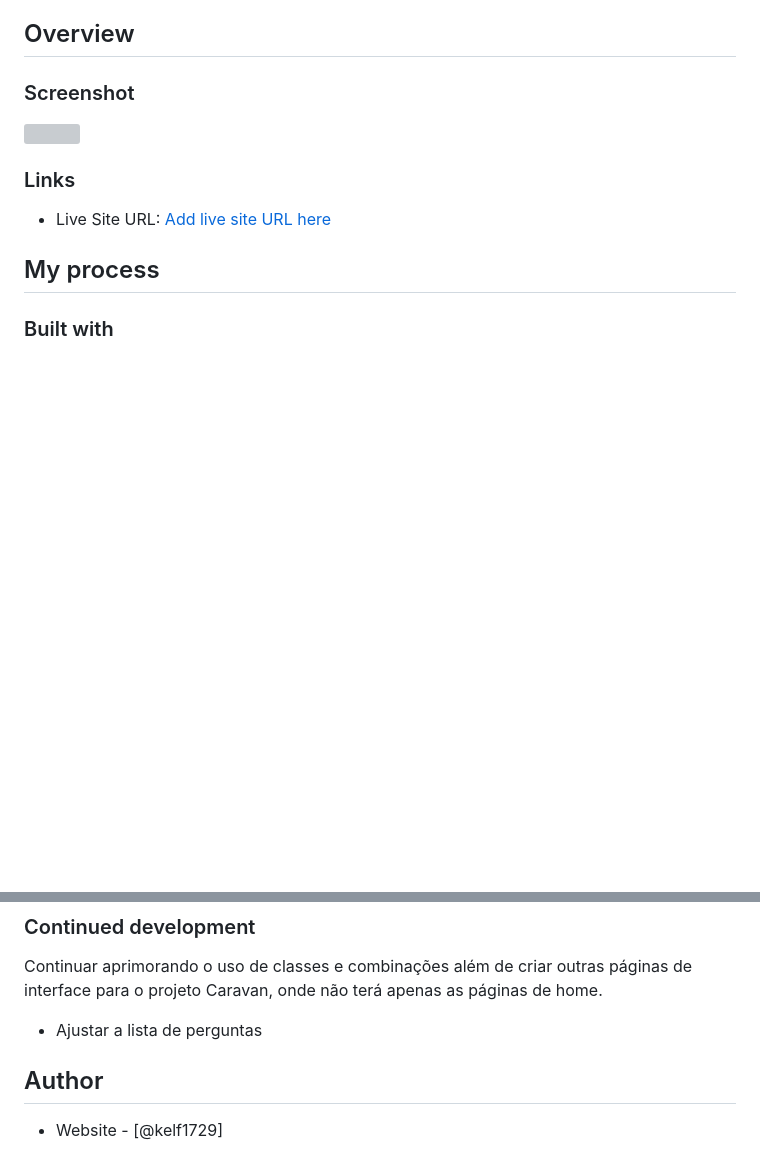
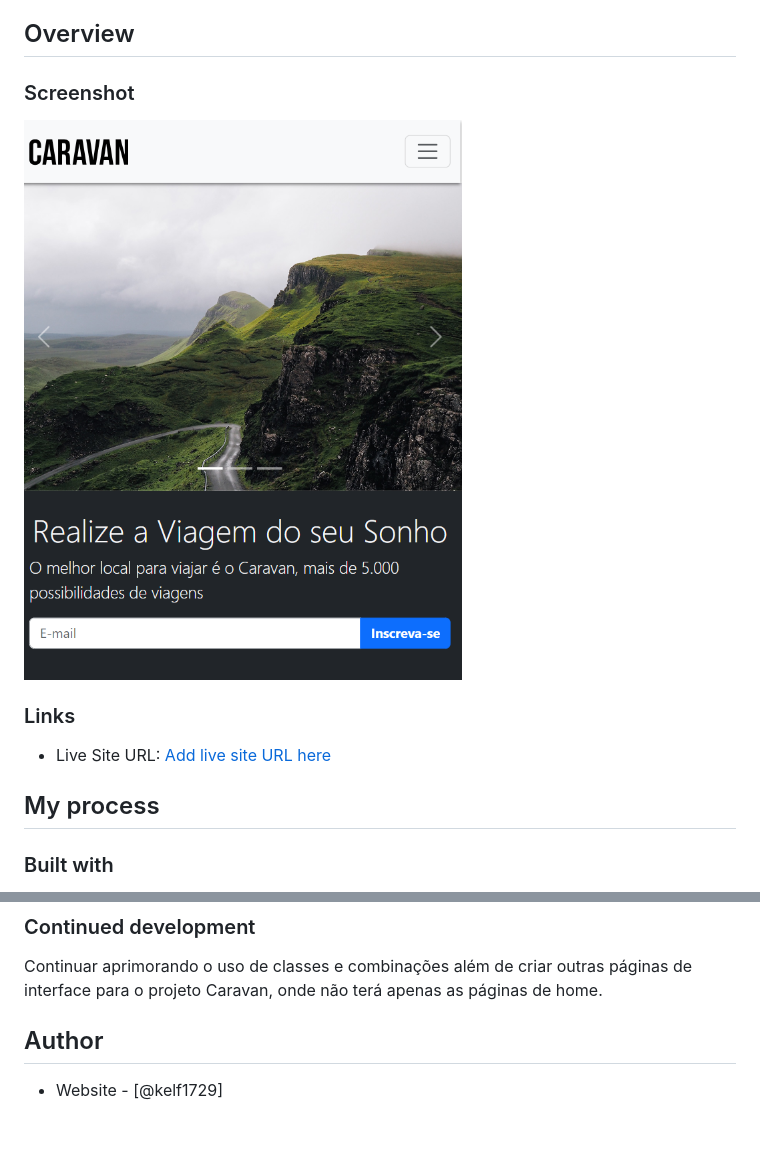
Before and after one commit to Kelf1729/Caravan_pj, a Markdown page: readme.md, 2 parts joined by grey strips. Drawn GitHub-style; pictures changed too: img/caravan-home-mobile.PNG (added); blank space fills up the shorter version; grey boxes are pictures that could not be loaded.

Commit message:
ajuste de perguntas

```diff
--- a/readme.md
+++ b/readme.md
@@ -20,7 +20,7 @@ na utilização de classes do BootStrap. O arquivo CSS e JS foram retirados do l
 
 ### Screenshot
 
-![](./design/desktop-design.jpg)
+![](./img/caravan-home-mobile.PNG)
 
 ### Links
 
@@ -56,8 +56,6 @@ Aprendi a aplicar diversas classes entre elas:
 Continuar aprimorando o uso de classes e combinações além de criar outras páginas de interface para o projeto
 Caravan, onde não terá apenas as páginas de home.
 
-- Ajustar a lista de perguntas
-
 ## Author
 
 - Website - [@kelf1729]
```
Also changed, not shown: 1 other file.
